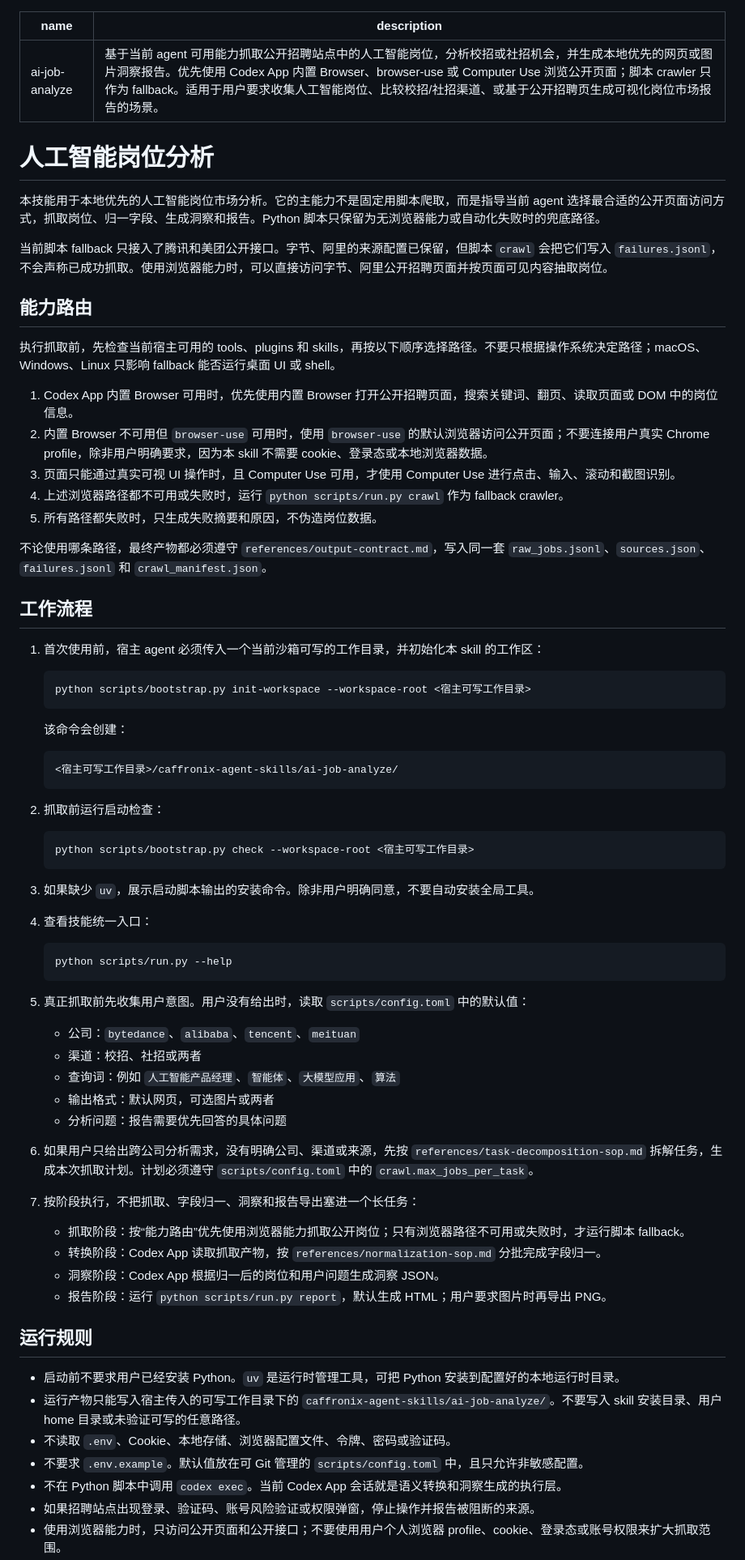
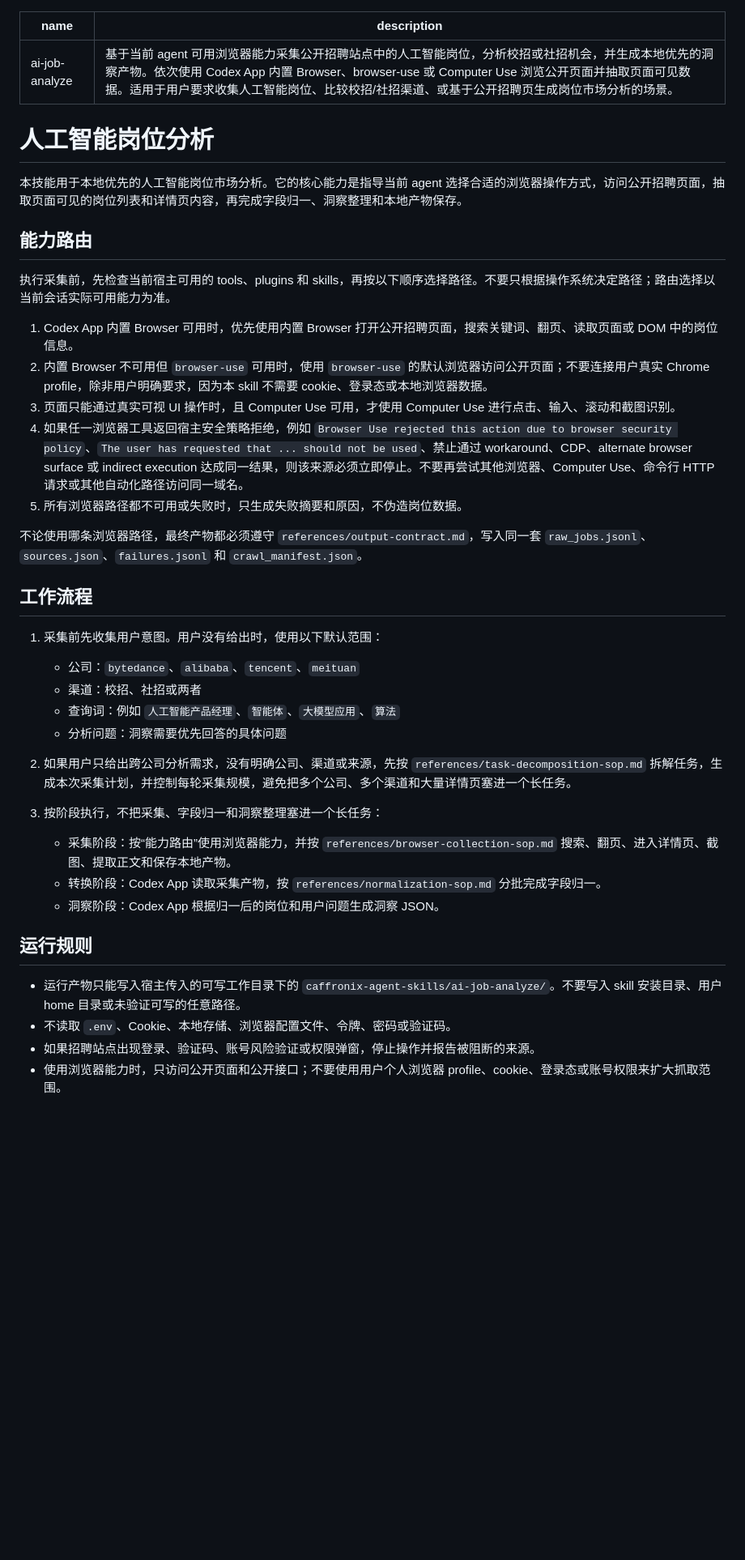
Before and after one commit to Stargazer1492/caffronix-agent-skills, a Markdown page: ai-job-analyze/SKILL.md, the part around one of its changes. Shown at 81% size. Drawn GitHub-style; blank space fills up the shorter version.

Commit message:
Refine ai job analyze browser SOP

````diff
--- a/ai-job-analyze/SKILL.md
+++ b/ai-job-analyze/SKILL.md
@@ -1,75 +1,42 @@
 ---
 name: ai-job-analyze
-description: 基于当前 agent 可用能力抓取公开招聘站点中的人工智能岗位，分析校招或社招机会，并生成本地优先的网页或图片洞察报告。优先使用 Codex App 内置 Browser、browser-use 或 Computer Use 浏览公开页面；脚本 crawler 只作为 fallback。适用于用户要求收集人工智能岗位、比较校招/社招渠道、或基于公开招聘页生成可视化岗位市场报告的场景。
+description: 基于当前 agent 可用浏览器能力采集公开招聘站点中的人工智能岗位，分析校招或社招机会，并生成本地优先的洞察产物。依次使用 Codex App 内置 Browser、browser-use 或 Computer Use 浏览公开页面并抽取页面可见数据。适用于用户要求收集人工智能岗位、比较校招/社招渠道、或基于公开招聘页生成岗位市场分析的场景。
 ---
 
 # 人工智能岗位分析
 
-本技能用于本地优先的人工智能岗位市场分析。它的主能力不是固定用脚本爬取，而是指导当前 agent 选择最合适的公开页面访问方式，抓取岗位、归一字段、生成洞察和报告。Python 脚本只保留为无浏览器能力或自动化失败时的兜底路径。
-
-当前脚本 fallback 只接入了腾讯和美团公开接口。字节、阿里的来源配置已保留，但脚本 `crawl` 会把它们写入 `failures.jsonl`，不会声称已成功抓取。使用浏览器能力时，可以直接访问字节、阿里公开招聘页面并按页面可见内容抽取岗位。
+本技能用于本地优先的人工智能岗位市场分析。它的核心能力是指导当前 agent 选择合适的浏览器操作方式，访问公开招聘页面，抽取页面可见的岗位列表和详情页内容，再完成字段归一、洞察整理和本地产物保存。
 
 ## 能力路由
 
-执行抓取前，先检查当前宿主可用的 tools、plugins 和 skills，再按以下顺序选择路径。不要只根据操作系统决定路径；macOS、Windows、Linux 只影响 fallback 能否运行桌面 UI 或 shell。
+执行采集前，先检查当前宿主可用的 tools、plugins 和 skills，再按以下顺序选择路径。不要只根据操作系统决定路径；路由选择以当前会话实际可用能力为准。
 
 1. Codex App 内置 Browser 可用时，优先使用内置 Browser 打开公开招聘页面，搜索关键词、翻页、读取页面或 DOM 中的岗位信息。
 2. 内置 Browser 不可用但 `browser-use` 可用时，使用 `browser-use` 的默认浏览器访问公开页面；不要连接用户真实 Chrome profile，除非用户明确要求，因为本 skill 不需要 cookie、登录态或本地浏览器数据。
 3. 页面只能通过真实可视 UI 操作时，且 Computer Use 可用，才使用 Computer Use 进行点击、输入、滚动和截图识别。
-4. 上述浏览器路径都不可用或失败时，运行 `python scripts/run.py crawl` 作为 fallback crawler。
-5. 所有路径都失败时，只生成失败摘要和原因，不伪造岗位数据。
+4. 如果任一浏览器工具返回宿主安全策略拒绝，例如 `Browser Use rejected this action due to browser security policy`、`The user has requested that ... should not be used`、禁止通过 workaround、CDP、alternate browser surface 或 indirect execution 达成同一结果，则该来源必须立即停止。不要再尝试其他浏览器、Computer Use、命令行 HTTP 请求或其他自动化路径访问同一域名。
+5. 所有浏览器路径都不可用或失败时，只生成失败摘要和原因，不伪造岗位数据。
 
-不论使用哪条路径，最终产物都必须遵守 `references/output-contract.md`，写入同一套 `raw_jobs.jsonl`、`sources.json`、`failures.jsonl` 和 `crawl_manifest.json`。
+不论使用哪条浏览器路径，最终产物都必须遵守 `references/output-contract.md`，写入同一套 `raw_jobs.jsonl`、`sources.json`、`failures.jsonl` 和 `crawl_manifest.json`。
 
 ## 工作流程
 
-1. 首次使用前，宿主 agent 必须传入一个当前沙箱可写的工作目录，并初始化本 skill 的工作区：
-
-   ```bash
-   python scripts/bootstrap.py init-workspace --workspace-root <宿主可写工作目录>
-   ```
-
-   该命令会创建：
-
-   ```text
-   <宿主可写工作目录>/caffronix-agent-skills/ai-job-analyze/
-   ```
-
-2. 抓取前运行启动检查：
-
-   ```bash
-   python scripts/bootstrap.py check --workspace-root <宿主可写工作目录>
-   ```
-
-3. 如果缺少 `uv`，展示启动脚本输出的安装命令。除非用户明确同意，不要自动安装全局工具。
-
-4. 查看技能统一入口：
-
-   ```bash
-   python scripts/run.py --help
-   ```
-
-5. 真正抓取前先收集用户意图。用户没有给出时，读取 `scripts/config.toml` 中的默认值：
+1. 采集前先收集用户意图。用户没有给出时，使用以下默认范围：
    - 公司：`bytedance`、`alibaba`、`tencent`、`meituan`
    - 渠道：校招、社招或两者
    - 查询词：例如 `人工智能产品经理`、`智能体`、`大模型应用`、`算法`
-   - 输出格式：默认网页，可选图片或两者
-   - 分析问题：报告需要优先回答的具体问题
+   - 分析问题：洞察需要优先回答的具体问题
 
-6. 如果用户只给出跨公司分析需求，没有明确公司、渠道或来源，先按 `references/task-decomposition-sop.md` 拆解任务，生成本次抓取计划。计划必须遵守 `scripts/config.toml` 中的 `crawl.max_jobs_per_task`。
+2. 如果用户只给出跨公司分析需求，没有明确公司、渠道或来源，先按 `references/task-decomposition-sop.md` 拆解任务，生成本次采集计划，并控制每轮采集规模，避免把多个公司、多个渠道和大量详情页塞进一个长任务。
 
-7. 按阶段执行，不把抓取、字段归一、洞察和报告导出塞进一个长任务：
-   - 抓取阶段：按“能力路由”优先使用浏览器能力抓取公开岗位；只有浏览器路径不可用或失败时，才运行脚本 fallback。
-   - 转换阶段：Codex App 读取抓取产物，按 `references/normalization-sop.md` 分批完成字段归一。
+3. 按阶段执行，不把采集、字段归一和洞察整理塞进一个长任务：
+   - 采集阶段：按“能力路由”使用浏览器能力，并按 `references/browser-collection-sop.md` 搜索、翻页、进入详情页、截图、提取正文和保存本地产物。
+   - 转换阶段：Codex App 读取采集产物，按 `references/normalization-sop.md` 分批完成字段归一。
    - 洞察阶段：Codex App 根据归一后的岗位和用户问题生成洞察 JSON。
-   - 报告阶段：运行 `python scripts/run.py report`，默认生成 HTML；用户要求图片时再导出 PNG。
 
 ## 运行规则
 
-- 启动前不要求用户已经安装 Python。`uv` 是运行时管理工具，可把 Python 安装到配置好的本地运行时目录。
 - 运行产物只能写入宿主传入的可写工作目录下的 `caffronix-agent-skills/ai-job-analyze/`。不要写入 skill 安装目录、用户 home 目录或未验证可写的任意路径。
 - 不读取 `.env`、Cookie、本地存储、浏览器配置文件、令牌、密码或验证码。
-- 不要求 `.env.example`。默认值放在可 Git 管理的 `scripts/config.toml` 中，且只允许非敏感配置。
-- 不在 Python 脚本中调用 `codex exec`。当前 Codex App 会话就是语义转换和洞察生成的执行层。
 - 如果招聘站点出现登录、验证码、账号风险验证或权限弹窗，停止操作并报告被阻断的来源。
 - 使用浏览器能力时，只访问公开页面和公开接口；不要使用用户个人浏览器 profile、cookie、登录态或账号权限来扩大抓取范围。
````
Also changed, not shown: other parts of ai-job-analyze/SKILL.md (+3 -3 lines).
